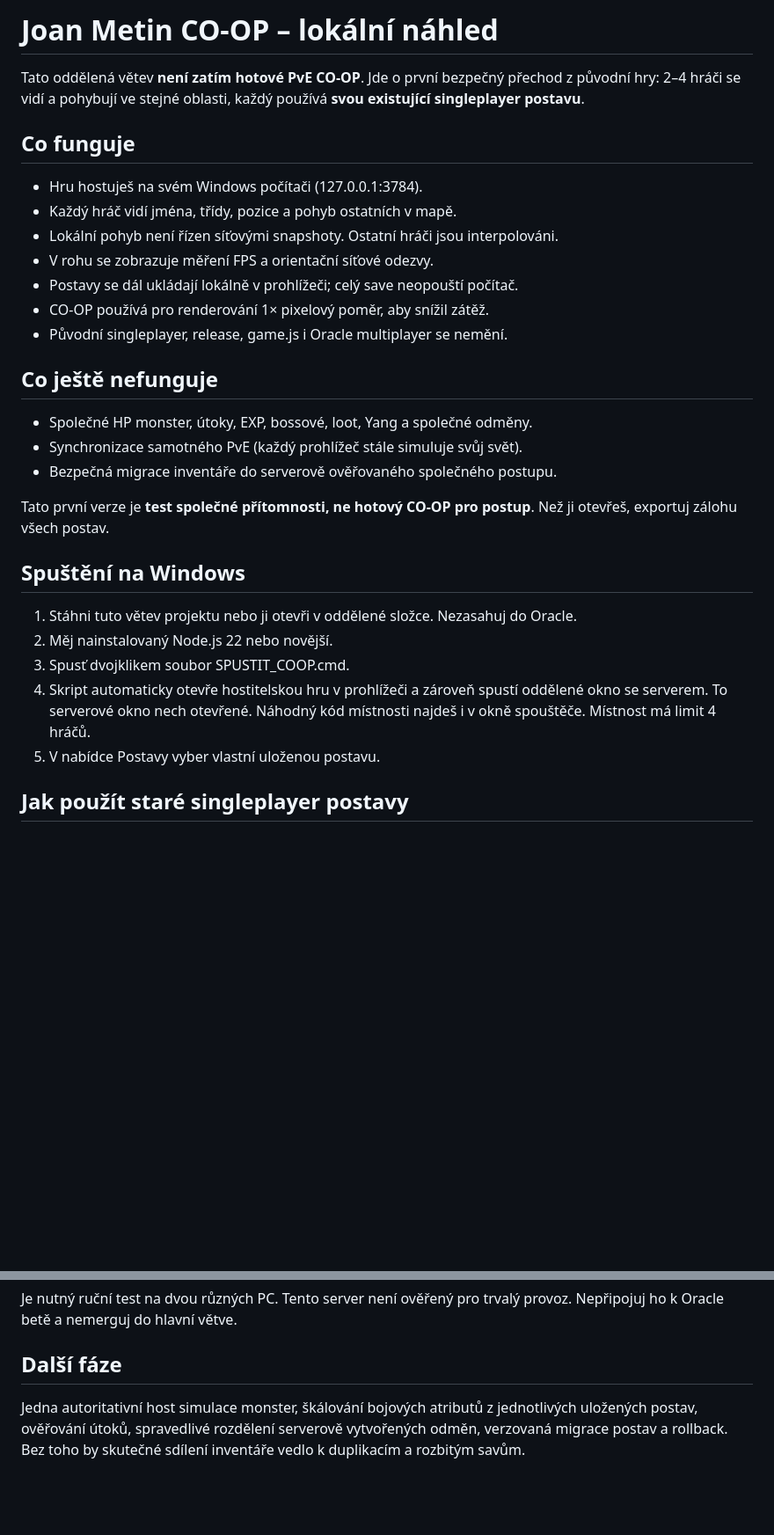
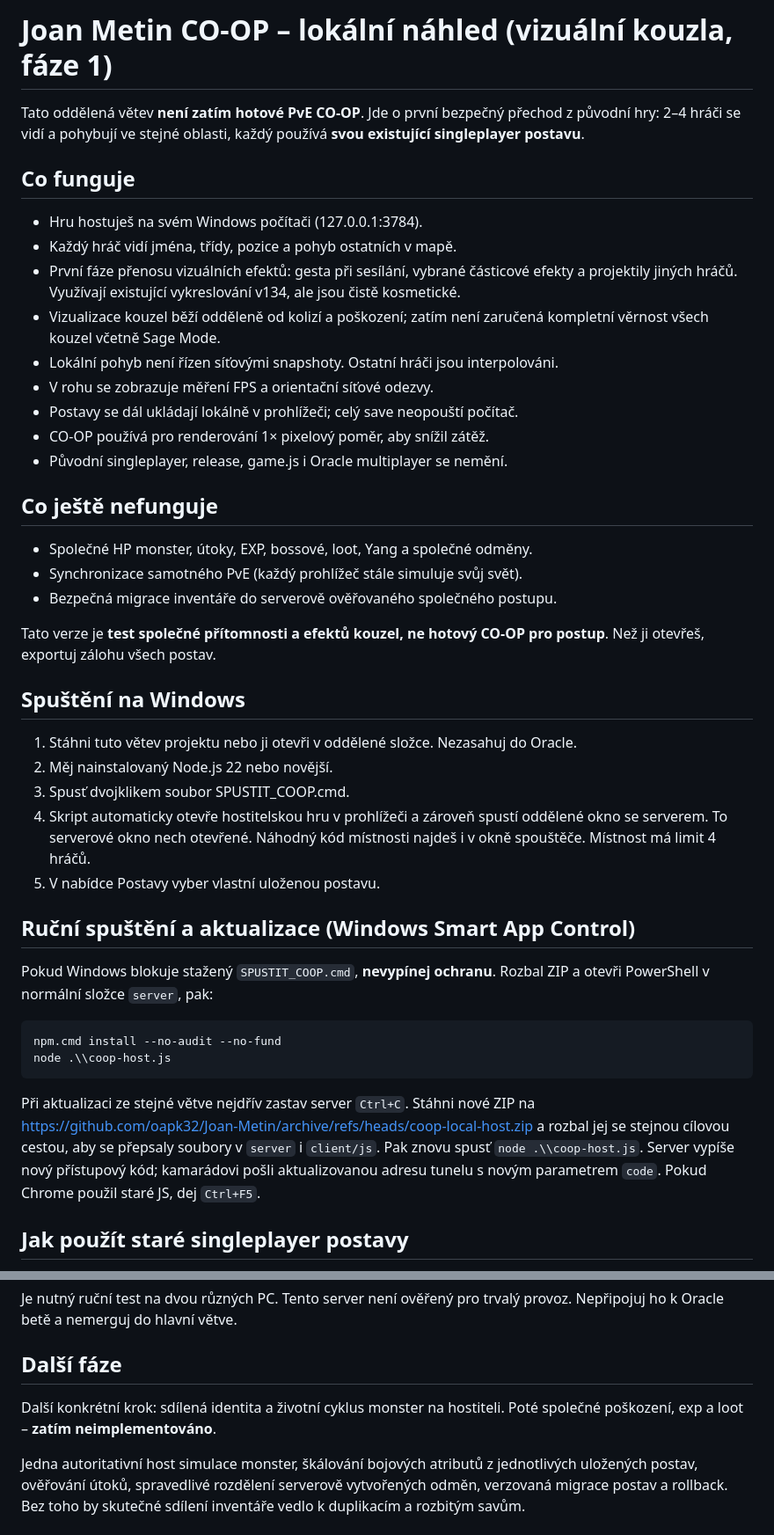
Before and after one commit to oapk32/Joan-Metin, a Markdown page: docs/COOP_LOCAL_HOST.md, 2 parts joined by grey strips. Shown at 88% size. Drawn GitHub-style; blank space fills up the shorter version.

Commit message:
Document cosmetic spell sync milestone and safe Windows update steps

```diff
--- a/docs/COOP_LOCAL_HOST.md
+++ b/docs/COOP_LOCAL_HOST.md
@@ -1,4 +1,4 @@
-# Joan Metin CO-OP – lokální náhled
+# Joan Metin CO-OP – lokální náhled (vizuální kouzla, fáze 1)
 
 Tato oddělená větev **není zatím hotové PvE CO-OP**. Jde o první bezpečný
 přechod z původní hry: 2–4 hráči se vidí a pohybují ve stejné oblasti,
@@ -8,6 +8,8 @@ každý používá **svou existující singleplayer postavu**.
 
 - Hru hostuješ na svém Windows počítači (127.0.0.1:3784).
 - Každý hráč vidí jména, třídy, pozice a pohyb ostatních v mapě.
+- První fáze přenosu vizuálních efektů: gesta při sesílání, vybrané částicové efekty a projektily jiných hráčů. Využívají existující vykreslování v134, ale jsou čistě kosmetické.
+- Vizualizace kouzel běží odděleně od kolizí a poškození; zatím není zaručená kompletní věrnost všech kouzel včetně Sage Mode.
 - Lokální pohyb není řízen síťovými snapshoty. Ostatní hráči jsou interpolováni.
 - V rohu se zobrazuje měření FPS a orientační síťové odezvy.
 - Postavy se dál ukládají lokálně v prohlížeči; celý save neopouští počítač.
@@ -20,7 +22,7 @@ každý používá **svou existující singleplayer postavu**.
 - Synchronizace samotného PvE (každý prohlížeč stále simuluje svůj svět).
 - Bezpečná migrace inventáře do serverově ověřovaného společného postupu.
 
-Tato první verze je **test společné přítomnosti, ne hotový CO-OP pro postup**.
+Tato verze je **test společné přítomnosti a efektů kouzel, ne hotový CO-OP pro postup**.
 Než ji otevřeš, exportuj zálohu všech postav.
 
 ## Spuštění na Windows
@@ -32,6 +34,21 @@ Než ji otevřeš, exportuj zálohu všech postav.
    spustí oddělené okno se serverem. To serverové okno nech otevřené.
    Náhodný kód místnosti najdeš i v okně spouštěče. Místnost má limit 4 hráčů.
 5. V nabídce Postavy vyber vlastní uloženou postavu.
+
+## Ruční spuštění a aktualizace (Windows Smart App Control)
+
+Pokud Windows blokuje stažený `SPUSTIT_COOP.cmd`, **nevypínej ochranu**.
+Rozbal ZIP a otevři PowerShell v normální složce `server`, pak:
+
+    npm.cmd install --no-audit --no-fund
+    node .\\coop-host.js
+
+Při aktualizaci ze stejné větve nejdřív zastav server `Ctrl+C`.
+Stáhni nové ZIP na https://github.com/oapk32/Joan-Metin/archive/refs/heads/coop-local-host.zip
+a rozbal jej se stejnou cílovou cestou, aby se přepsaly soubory v `server`
+i `client/js`. Pak znovu spusť `node .\\coop-host.js`. Server vypíše
+nový přístupový kód; kamarádovi pošli aktualizovanou adresu tunelu
+s novým parametrem `code`. Pokud Chrome použil staré JS, dej `Ctrl+F5`.
 
 ## Jak použít staré singleplayer postavy
 
@@ -68,6 +85,9 @@ trvalý provoz. Nepřipojuj ho k Oracle betě a nemerguj do hlavní větve.
 
 ## Další fáze
 
+Další konkrétní krok: sdílená identita a životní cyklus monster na hostiteli.
+Poté společné poškození, exp a loot – **zatím neimplementováno**.
+
 Jedna autoritativní host simulace monster, škálování bojových atributů
 z jednotlivých uložených postav, ověřování útoků, spravedlivé rozdělení
 serverově vytvořených odměn, verzovaná migrace postav a rollback.
```
